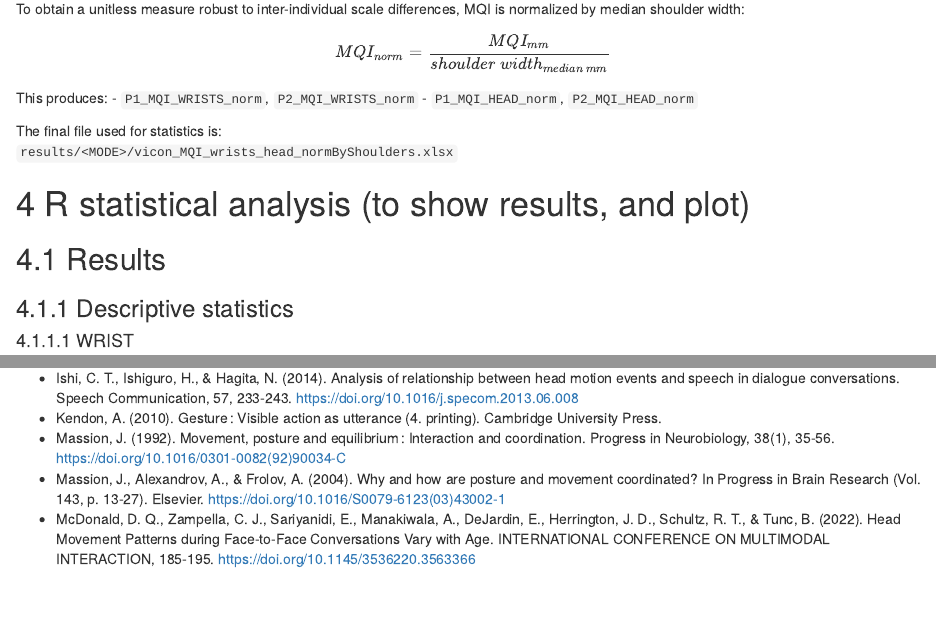
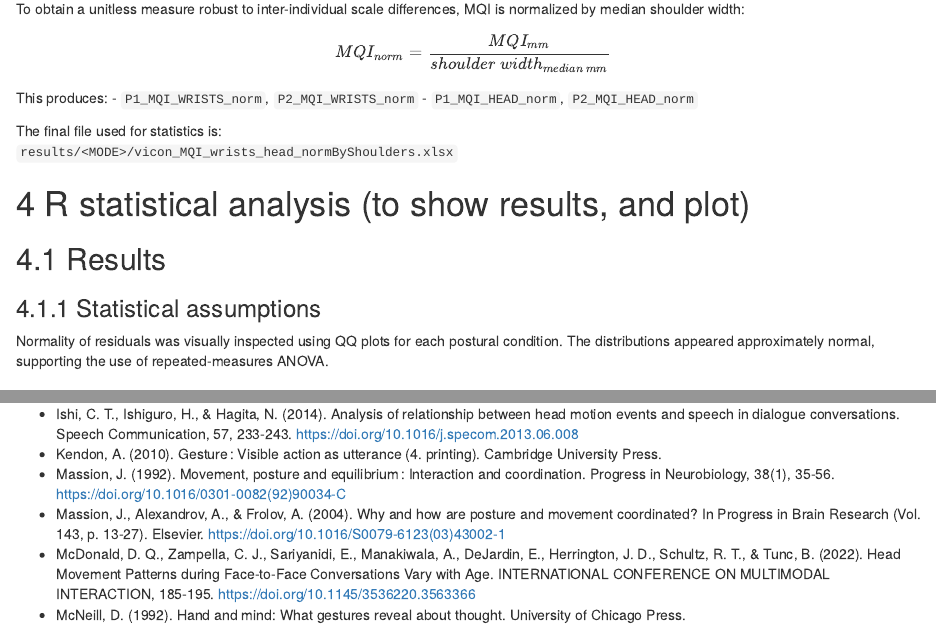
Before and after one commit to preclouxmatys/SYNCOGESTM2, an R Markdown document (R/Precloux.matys.Rmd): the page in a window 1100 px wide, from 2380 px down, and a second part further down, joined at a grey line. Rendered offline with R 4.5, knitr and Pandoc, with nearby package versions.

Commit message:
the good html

```diff
--- a/R/Precloux.matys.Rmd
+++ b/R/Precloux.matys.Rmd
@@ -120,6 +120,9 @@ The final file used for statistics is:
 # R statistical analysis (to show results, and plot)
 
 ## Results
+### Statistical assumptions
+
+Normality of residuals was visually inspected using QQ plots for each postural condition. The distributions appeared approximately normal, supporting the use of repeated-measures ANOVA.
 
 ### Descriptive statistics
 
@@ -259,3 +263,4 @@ Future work could extend this approach by analyzing additional body segments, in
 - Massion, J. (1992). Movement, posture and equilibrium : Interaction and coordination. Progress in Neurobiology, 38(1), 35‑56. https://doi.org/10.1016/0301-0082(92)90034-C
 - Massion, J., Alexandrov, A., & Frolov, A. (2004). Why and how are posture and movement coordinated? In Progress in Brain Research (Vol. 143, p. 13‑27). Elsevier. https://doi.org/10.1016/S0079-6123(03)43002-1
 - McDonald, D. Q., Zampella, C. J., Sariyanidi, E., Manakiwala, A., DeJardin, E., Herrington, J. D., Schultz, R. T., & Tunc, B. (2022). Head Movement Patterns during Face-to-Face Conversations Vary with Age. INTERNATIONAL CONFERENCE ON MULTIMODAL INTERACTION, 185‑195. https://doi.org/10.1145/3536220.3563366
+- McNeill, D. (1992). Hand and mind: What gestures reveal about thought. University of Chicago Press.
```
Also changed, not shown: Precloux.matys.html, R/Precloux.matys.html (deleted), R/Precloux.matys.Rmd (1 more changed lines), 2 other files.
